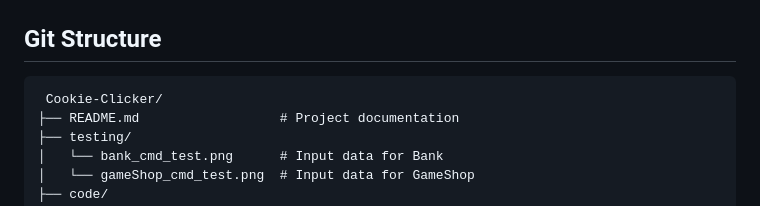
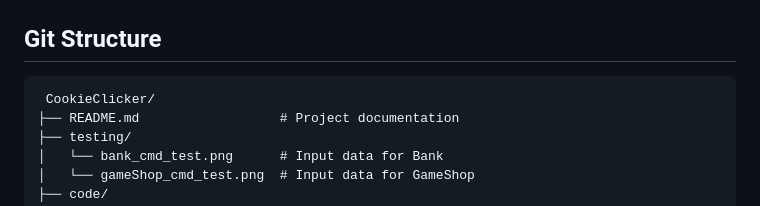
Before and after one commit to Niko2357/Cookie-Clicker, a Markdown page: README.md, the part around the change. GitHub-like rendering.

Commit message:
Fix directory name in README for consistency

````diff
--- a/README.md
+++ b/README.md
@@ -1,6 +1,6 @@
 ## Git Structure
 ```
- Cookie-Clicker/
+ CookieClicker/
 ├── README.md                  # Project documentation
 ├── testing/
 │   └── bank_cmd_test.png      # Input data for Bank
````
